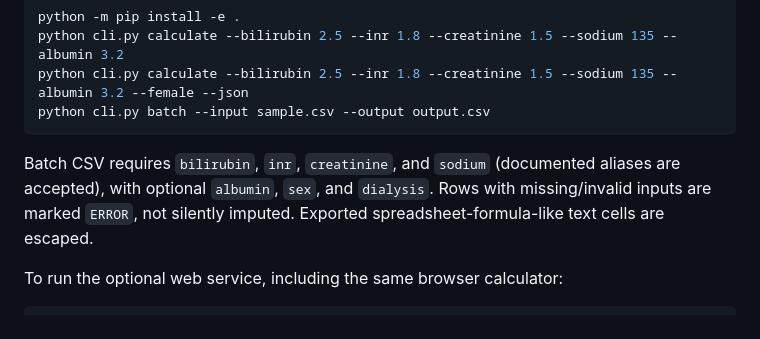
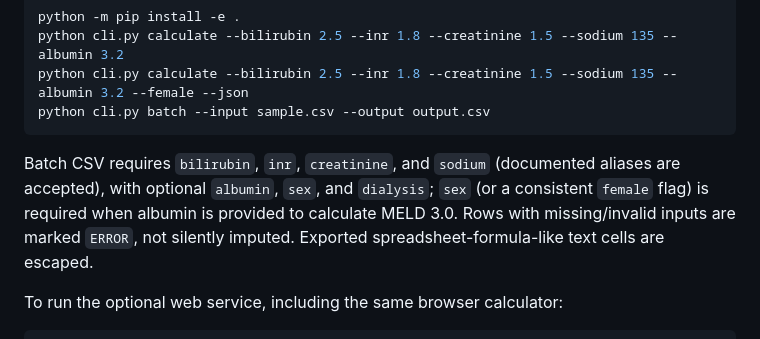
Before and after one commit to abusuraihsakhri/meld-na-calculator, a Markdown page: README.md, the part around the change. Rendered like a GitHub page.

Commit message:
Document explicit MELD 3.0 batch sex requirement

````diff
--- a/README.md
+++ b/README.md
@@ -47,7 +47,7 @@ python cli.py calculate --bilirubin 2.5 --inr 1.8 --creatinine 1.5 --sodium 135
 python cli.py batch --input sample.csv --output output.csv
 ```
 
-Batch CSV requires `bilirubin`, `inr`, `creatinine`, and `sodium` (documented aliases are accepted), with optional `albumin`, `sex`, and `dialysis`. Rows with missing/invalid inputs are marked `ERROR`, not silently imputed. Exported spreadsheet-formula-like text cells are escaped.
+Batch CSV requires `bilirubin`, `inr`, `creatinine`, and `sodium` (documented aliases are accepted), with optional `albumin`, `sex`, and `dialysis`; `sex` (or a consistent `female` flag) is required when albumin is provided to calculate MELD 3.0. Rows with missing/invalid inputs are marked `ERROR`, not silently imputed. Exported spreadsheet-formula-like text cells are escaped.
 
 To run the optional web service, including the same browser calculator:
 
````
